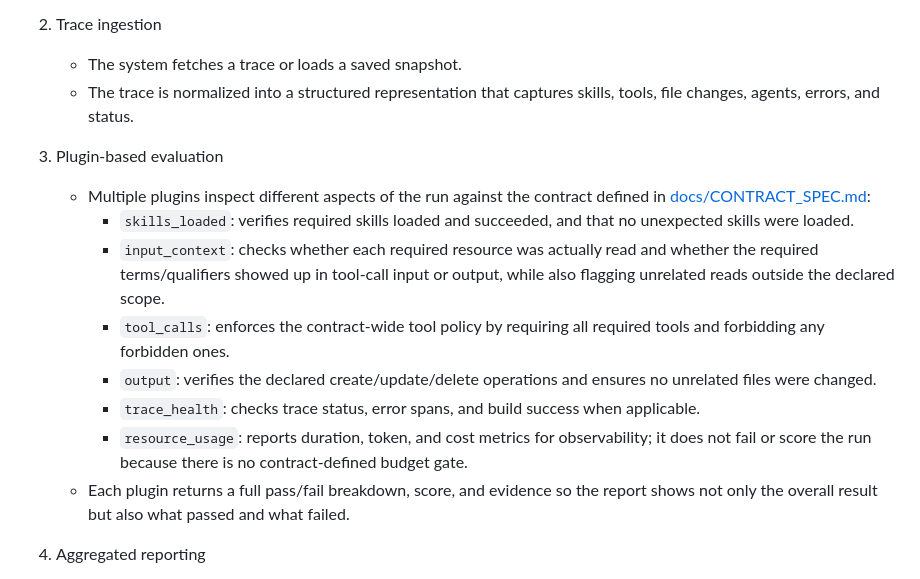
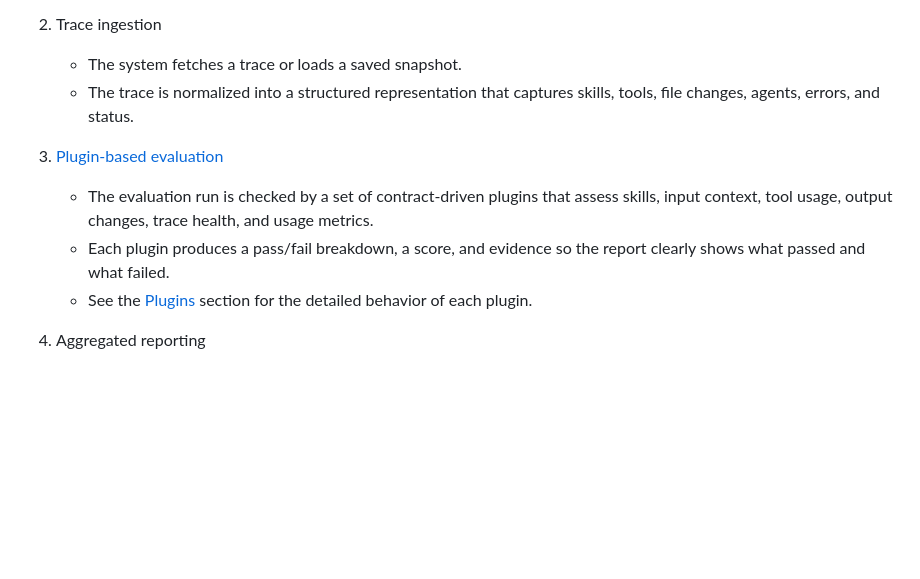
Before and after one commit to OmneWave/ai-agent-eval-framework, a Markdown page: README.md, the part around the change. Drawn GitHub-style; blank space fills up the shorter version.

Commit message:
Summarised the latest plugin details

```diff
--- a/README.md
+++ b/README.md
@@ -16,15 +16,10 @@ The evaluation engine works in four stages:
    - The system fetches a trace or loads a saved snapshot.
    - The trace is normalized into a structured representation that captures skills, tools, file changes, agents, errors, and status.
 
-3. Plugin-based evaluation
-   - Multiple plugins inspect different aspects of the run against the contract defined in [docs/CONTRACT_SPEC.md](docs/CONTRACT_SPEC.md):
-     - `skills_loaded`: verifies required skills loaded and succeeded, and that no unexpected skills were loaded.
-     - `input_context`: checks whether each required resource was actually read and whether the required terms/qualifiers showed up in tool-call input or output, while also flagging unrelated reads outside the declared scope.
-     - `tool_calls`: enforces the contract-wide tool policy by requiring all required tools and forbidding any forbidden ones.
-     - `output`: verifies the declared create/update/delete operations and ensures no unrelated files were changed.
-     - `trace_health`: checks trace status, error spans, and build success when applicable.
-     - `resource_usage`: reports duration, token, and cost metrics for observability; it does not fail or score the run because there is no contract-defined budget gate.
-   - Each plugin returns a full pass/fail breakdown, score, and evidence so the report shows not only the overall result but also what passed and what failed.
+3. [Plugin-based evaluation](#plugins)
+   - The evaluation run is checked by a set of contract-driven plugins that assess skills, input context, tool usage, output changes, trace health, and usage metrics.
+   - Each plugin produces a pass/fail breakdown, a score, and evidence so the report clearly shows what passed and what failed.
+   - See the [Plugins](#plugins) section for the detailed behavior of each plugin.
 
 4. Aggregated reporting
    - The framework combines plugin outputs into an overall score.
```
